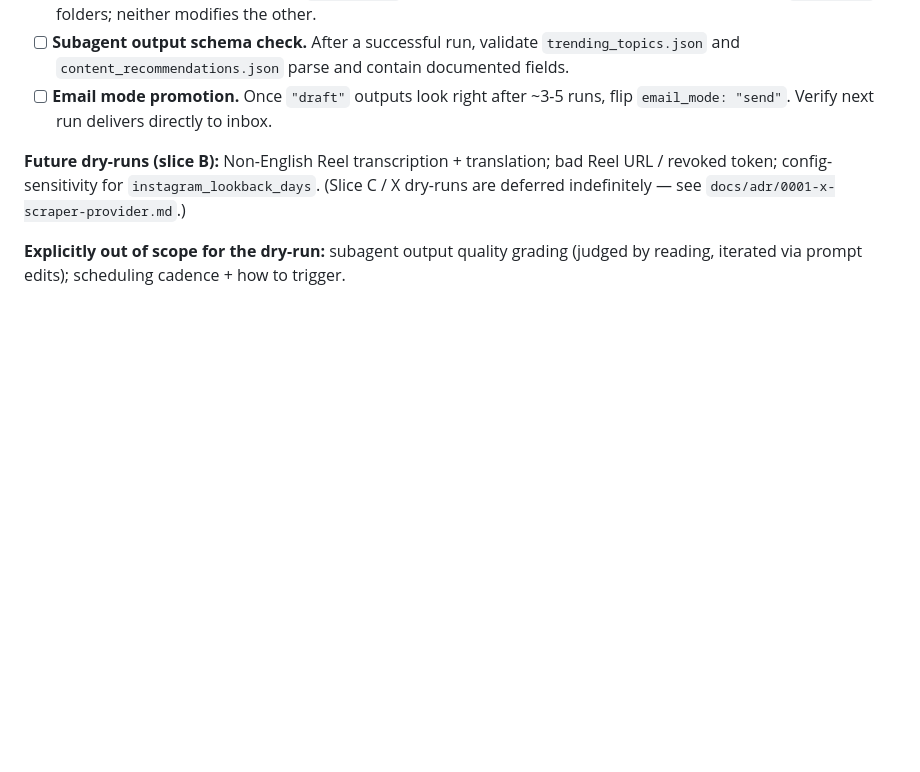
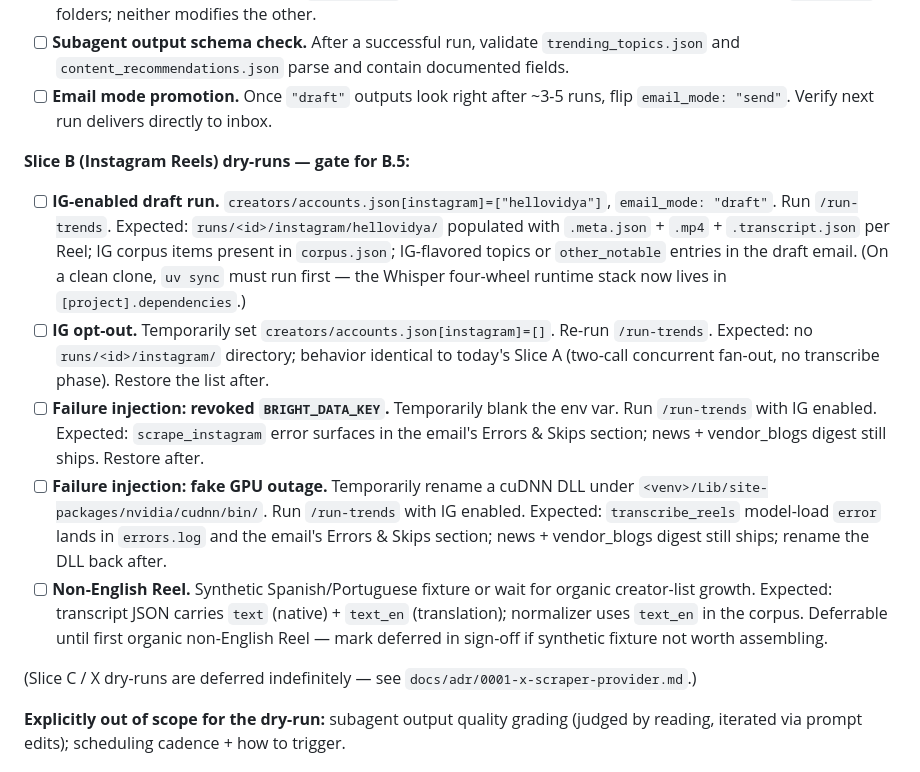
Before and after one commit to MLMario/daily-trends, a Markdown page: process_design.md, the part around the change. Drawn GitHub-style; blank space fills up the shorter version.

Commit message:
docs(process_design): expand §8 dry-run checklist with 5 Slice B items
B.5's merge gate is operator-driven dry-run, not pytest. Codify the five
scenarios issue #30 names: IG-enabled draft, IG opt-out, BRIGHT_DATA_KEY
revoked, fake GPU outage, non-English Reel. Items 1+2 are required to
pass before merge; items 3+4 may be done in-session or after; item 5 is
explicitly deferrable until organic creator growth produces one.

Also notes the uv sync requirement on a clean clone (Whisper runtime
stack lives in [project].dependencies as of B.4).

Refs #30 (Slice B.5)

Co-Authored-By: Claude Opus 4.7 (1M context) <noreply@anthropic.com>

```diff
--- a/process_design.md
+++ b/process_design.md
@@ -356,7 +356,15 @@ Before trusting the automation, verify:
 - [ ] **Subagent output schema check.** After a successful run, validate `trending_topics.json` and `content_recommendations.json` parse and contain documented fields.
 - [ ] **Email mode promotion.** Once `"draft"` outputs look right after ~3-5 runs, flip `email_mode: "send"`. Verify next run delivers directly to inbox.
 
-**Future dry-runs (slice B):** Non-English Reel transcription + translation; bad Reel URL / revoked token; config-sensitivity for `instagram_lookback_days`. (Slice C / X dry-runs are deferred indefinitely — see `docs/adr/0001-x-scraper-provider.md`.)
+**Slice B (Instagram Reels) dry-runs — gate for B.5:**
+
+- [ ] **IG-enabled draft run.** `creators/accounts.json[instagram]=["hellovidya"]`, `email_mode: "draft"`. Run `/run-trends`. Expected: `runs/<id>/instagram/hellovidya/` populated with `.meta.json` + `.mp4` + `.transcript.json` per Reel; IG corpus items present in `corpus.json`; IG-flavored topics or `other_notable` entries in the draft email. (On a clean clone, `uv sync` must run first — the Whisper four-wheel runtime stack now lives in `[project].dependencies`.)
+- [ ] **IG opt-out.** Temporarily set `creators/accounts.json[instagram]=[]`. Re-run `/run-trends`. Expected: no `runs/<id>/instagram/` directory; behavior identical to today's Slice A (two-call concurrent fan-out, no transcribe phase). Restore the list after.
+- [ ] **Failure injection: revoked `BRIGHT_DATA_KEY`.** Temporarily blank the env var. Run `/run-trends` with IG enabled. Expected: `scrape_instagram` error surfaces in the email's Errors & Skips section; news + vendor_blogs digest still ships. Restore after.
+- [ ] **Failure injection: fake GPU outage.** Temporarily rename a cuDNN DLL under `<venv>/Lib/site-packages/nvidia/cudnn/bin/`. Run `/run-trends` with IG enabled. Expected: `transcribe_reels` model-load `error` lands in `errors.log` and the email's Errors & Skips section; news + vendor_blogs digest still ships; rename the DLL back after.
+- [ ] **Non-English Reel.** Synthetic Spanish/Portuguese fixture or wait for organic creator-list growth. Expected: transcript JSON carries `text` (native) + `text_en` (translation); normalizer uses `text_en` in the corpus. Deferrable until first organic non-English Reel — mark deferred in sign-off if synthetic fixture not worth assembling.
+
+(Slice C / X dry-runs are deferred indefinitely — see `docs/adr/0001-x-scraper-provider.md`.)
 
 **Explicitly out of scope for the dry-run:** subagent output quality grading (judged by reading, iterated via prompt edits); scheduling cadence + how to trigger.
 
```
